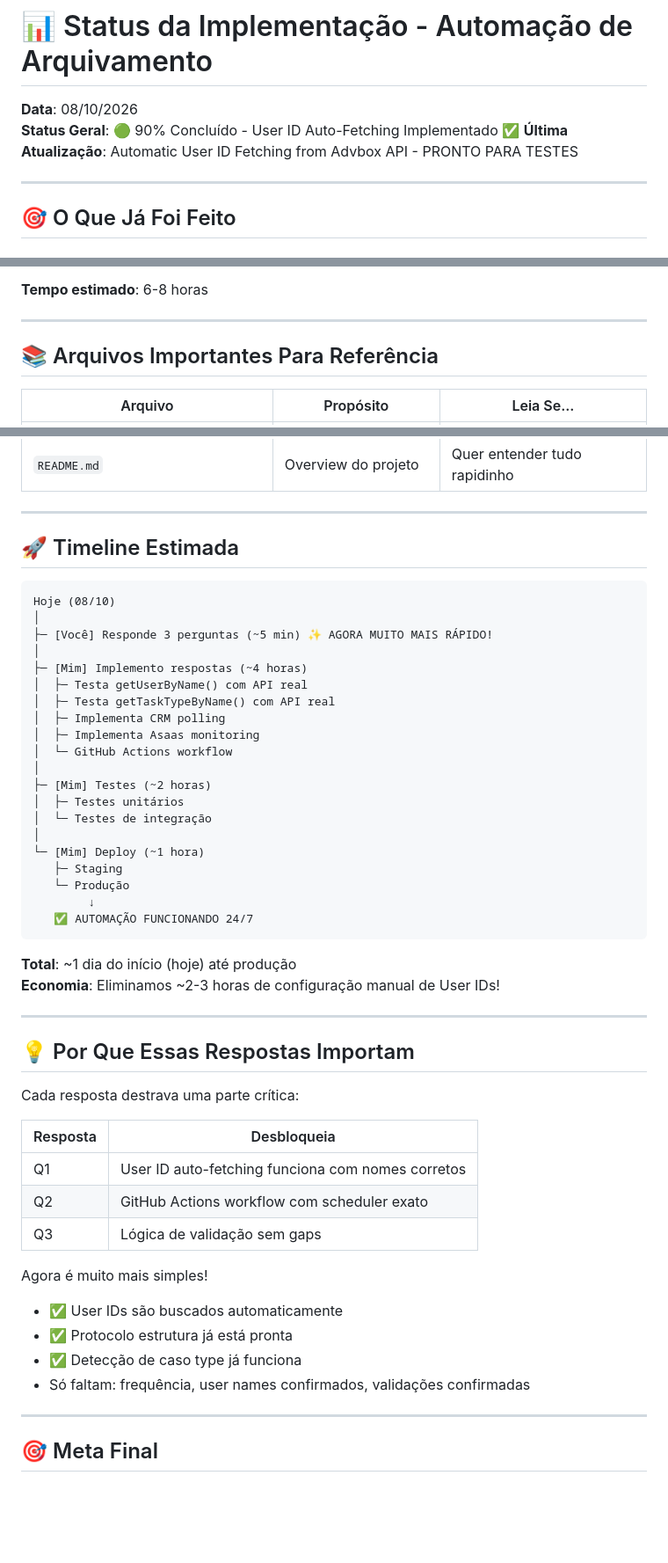
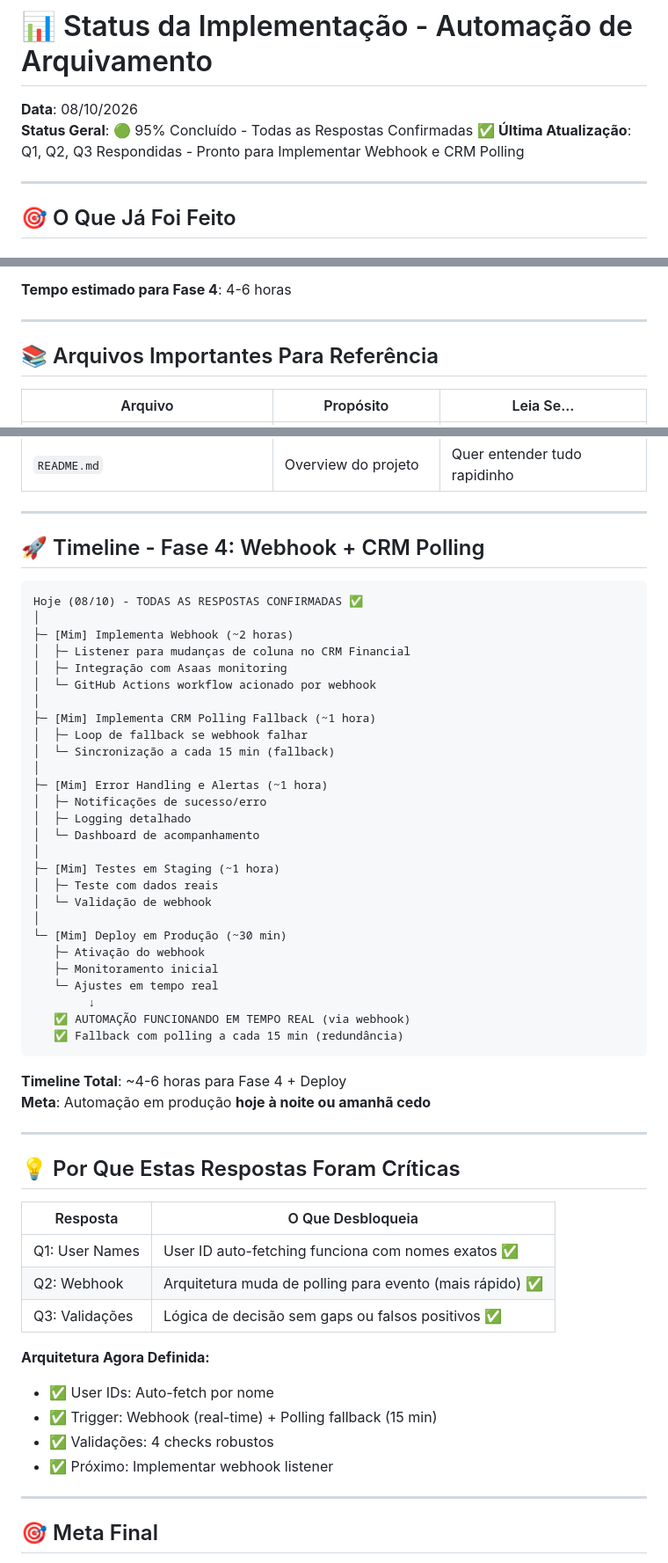
Before and after one commit to oliveicila-afk/PROJETOS-I-FINANCEIRO, a Markdown page: automacao-arquivamento-casos/IMPLEMENTATION_STATUS.md, 3 parts joined by grey strips. Shown at 88% size. Drawn GitHub-style; blank space fills up the shorter version.

````diff
--- a/automacao-arquivamento-casos/IMPLEMENTATION_STATUS.md
+++ b/automacao-arquivamento-casos/IMPLEMENTATION_STATUS.md
@@ -1,8 +1,8 @@
 # 📊 Status da Implementação - Automação de Arquivamento
 
 **Data**: 08/10/2026
-**Status Geral**: 🟢 90% Concluído - User ID Auto-Fetching Implementado ✅
-**Última Atualização**: Automatic User ID Fetching from Advbox API - PRONTO PARA TESTES
+**Status Geral**: 🟢 95% Concluído - Todas as Respostas Confirmadas ✅
+**Última Atualização**: Q1, Q2, Q3 Respondidas - Pronto para Implementar Webhook e CRM Polling
 
 ---
 
@@ -218,6 +188,6 @@ Implementei:
 - [ ] Deploy em produção
 
-**Tempo estimado**: 6-8 horas
+**Tempo estimado para Fase 4**: 4-6 horas
 
 ---
 
@@ -235,51 +205,56 @@ Implementei:
 
 ---
 
-## 🚀 Timeline Estimada
+## 🚀 Timeline - Fase 4: Webhook + CRM Polling
 
 ```
-Hoje (08/10)
+Hoje (08/10) - TODAS AS RESPOSTAS CONFIRMADAS ✅
 │
-├─ [Você] Responde 3 perguntas (~5 min) ✨ AGORA MUITO MAIS RÁPIDO!
+├─ [Mim] Implementa Webhook (~2 horas)
+│  ├─ Listener para mudanças de coluna no CRM Financial
+│  ├─ Integração com Asaas monitoring
+│  └─ GitHub Actions workflow acionado por webhook
 │
-├─ [Mim] Implemento respostas (~4 horas)
-│  ├─ Testa getUserByName() com API real
-│  ├─ Testa getTaskTypeByName() com API real
-│  ├─ Implementa CRM polling
-│  ├─ Implementa Asaas monitoring
-│  └─ GitHub Actions workflow
+├─ [Mim] Implementa CRM Polling Fallback (~1 hora)
+│  ├─ Loop de fallback se webhook falhar
+│  └─ Sincronização a cada 15 min (fallback)
 │
-├─ [Mim] Testes (~2 horas)
-│  ├─ Testes unitários
-│  └─ Testes de integração
+├─ [Mim] Error Handling e Alertas (~1 hora)
+│  ├─ Notificações de sucesso/erro
+│  ├─ Logging detalhado
+│  └─ Dashboard de acompanhamento
 │
-└─ [Mim] Deploy (~1 hora)
-   ├─ Staging
-   └─ Produção
+├─ [Mim] Testes em Staging (~1 hora)
+│  ├─ Teste com dados reais
+│  └─ Validação de webhook
+│
+└─ [Mim] Deploy em Produção (~30 min)
+   ├─ Ativação do webhook
+   ├─ Monitoramento inicial
+   └─ Ajustes em tempo real
         ↓
-   ✅ AUTOMAÇÃO FUNCIONANDO 24/7
+   ✅ AUTOMAÇÃO FUNCIONANDO EM TEMPO REAL (via webhook)
+   ✅ Fallback com polling a cada 15 min (redundância)
 ```
 
-**Total**: ~1 dia do início (hoje) até produção
-**Economia**: Eliminamos ~2-3 horas de configuração manual de User IDs!
+**Timeline Total**: ~4-6 horas para Fase 4 + Deploy
+**Meta**: Automação em produção **hoje à noite ou amanhã cedo**
 
 ---
 
-## 💡 Por Que Essas Respostas Importam
+## 💡 Por Que Estas Respostas Foram Críticas
 
-Cada resposta destrava uma parte crítica:
+| Resposta | O Que Desbloqueia |
+|----------|---|
+| Q1: User Names | User ID auto-fetching funciona com nomes exatos ✅ |
+| Q2: Webhook | Arquitetura muda de polling para evento (mais rápido) ✅ |
+| Q3: Validações | Lógica de decisão sem gaps ou falsos positivos ✅ |
 
-| Resposta | Desbloqueia |
-|----------|-----------|
-| Q1 | User ID auto-fetching funciona com nomes corretos |
-| Q2 | GitHub Actions workflow com scheduler exato |
-| Q3 | Lógica de validação sem gaps |
-
-Agora é muito mais simples!
-- ✅ User IDs são buscados automaticamente
-- ✅ Protocolo estrutura já está pronta
-- ✅ Detecção de caso type já funciona
-- Só faltam: frequência, user names confirmados, validações confirmadas
+**Arquitetura Agora Definida:**
+- ✅ User IDs: Auto-fetch por nome
+- ✅ Trigger: Webhook (real-time) + Polling fallback (15 min)
+- ✅ Validações: 4 checks robustos
+- ✅ Próximo: Implementar webhook listener
 
 ---
 
````
Also changed, not shown: other parts of automacao-arquivamento-casos/IMPLEMENTATION_STATUS.md (+46 -62 lines).
